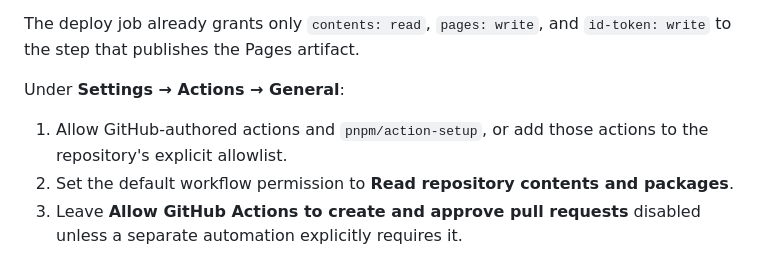
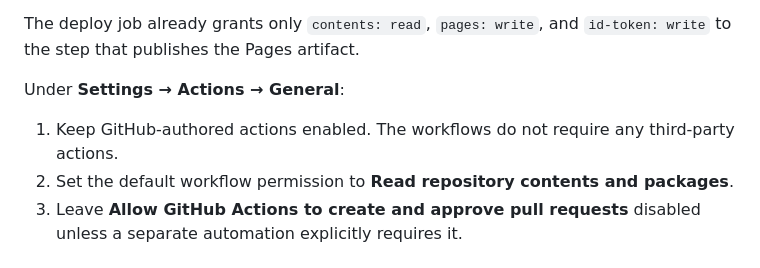
Before and after one commit to ericguitard/guitard-assets, a Markdown page: DEPLOYMENT.md, the part around the change. Rendered like a GitHub page.

Commit message:
Revise deployment instructions for GitHub Actions
Updated instructions to keep GitHub-authored actions enabled and removed mention of third-party actions.

```diff
--- a/DEPLOYMENT.md
+++ b/DEPLOYMENT.md
@@ -73,8 +73,7 @@ The deploy job already grants only `contents: read`, `pages: write`, and
 
 Under **Settings → Actions → General**:
 
-1. Allow GitHub-authored actions and `pnpm/action-setup`, or add those actions to
-   the repository's explicit allowlist.
+1. Keep GitHub-authored actions enabled. The workflows do not require any third-party actions.
 2. Set the default workflow permission to **Read repository contents and
    packages**.
 3. Leave **Allow GitHub Actions to create and approve pull requests** disabled
```
